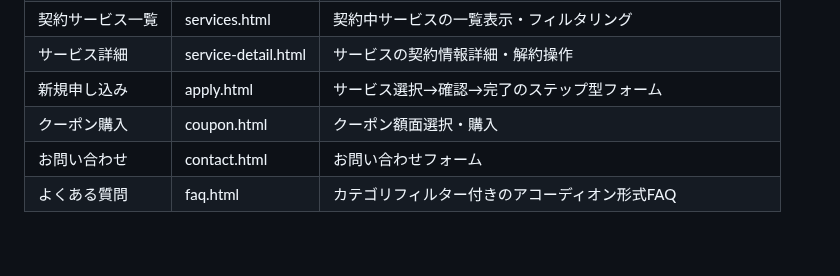
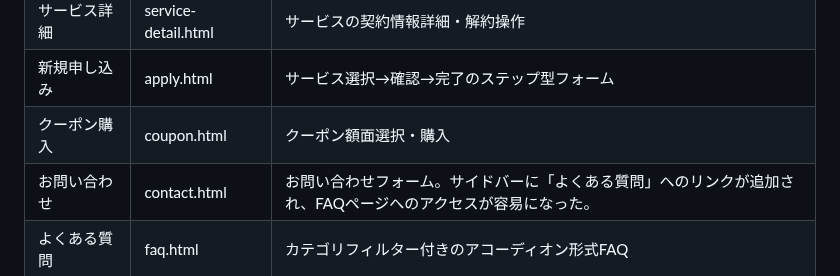
Before and after one commit to nttpc-m-mrkm/service-portal-trial, a Markdown page: README.md, the part around the change. GitHub-like rendering; blank space fills up the shorter version.

Commit message:
docs: 画面仕様書・スクリーンショットを自動更新（1ファイル）

```diff
--- a/README.md
+++ b/README.md
@@ -12,7 +12,7 @@
 | サービス詳細 | service-detail.html | サービスの契約情報詳細・解約操作 |
 | 新規申し込み | apply.html | サービス選択→確認→完了のステップ型フォーム |
 | クーポン購入 | coupon.html | クーポン額面選択・購入 |
-| お問い合わせ | contact.html | お問い合わせフォーム |
+| お問い合わせ | contact.html | お問い合わせフォーム。サイドバーに「よくある質問」へのリンクが追加され、FAQページへのアクセスが容易になった。 |
 | よくある質問 | faq.html | カテゴリフィルター付きのアコーディオン形式FAQ |
 
 ## 技術スタック
```
Also changed, not shown: docs/screenshots/dashboard.png.
